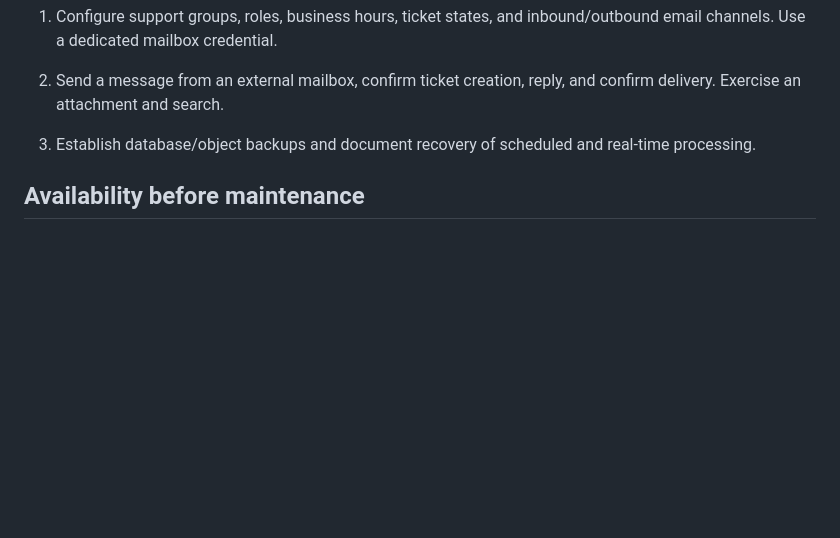
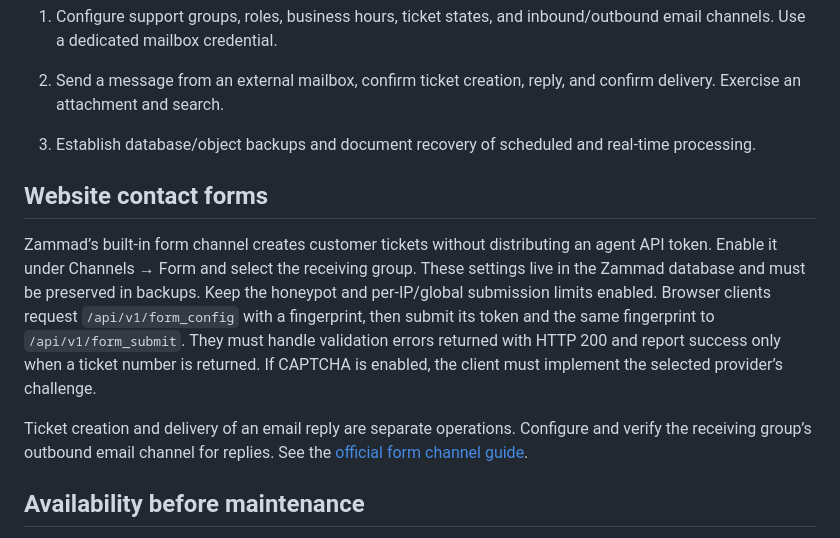
Before and after one commit to antblu/antalos, a Markdown page: docs/admin-guide/zammad.md, the part around the change. Drawn GitHub-style; blank space fills up the shorter version.

Commit message:
docs(zammad): add section on website contact forms and ticket creation process

```diff
--- a/docs/admin-guide/zammad.md
+++ b/docs/admin-guide/zammad.md
@@ -41,6 +41,21 @@ The deployment mounts an OIDC authorization adapter that maps verified `zammad-u
 
 3. Establish database/object backups and document recovery of scheduled and real-time processing.
 
+## Website contact forms
+
+Zammad’s built-in form channel creates customer tickets without distributing an
+agent API token. Enable it under Channels → Form and select the receiving group.
+These settings live in the Zammad database and must be preserved in backups.
+Keep the honeypot and per-IP/global submission limits enabled. Browser clients
+request `/api/v1/form_config` with a fingerprint, then submit its token and the
+same fingerprint to `/api/v1/form_submit`. They must handle validation errors
+returned with HTTP 200 and report success only when a ticket number is returned.
+If CAPTCHA is enabled, the client must implement the selected provider’s challenge.
+
+Ticket creation and delivery of an email reply are separate operations. Configure
+and verify the receiving group’s outbound email channel for replies. See the
+[official form channel guide](https://admin-docs.zammad.org/en/latest/channels/form.html).
+
 ## Availability before maintenance
 
 **Partially HA: paired HTTP tiers and data services, with singleton real-time/background roles and Redis/search caveats.**
```
